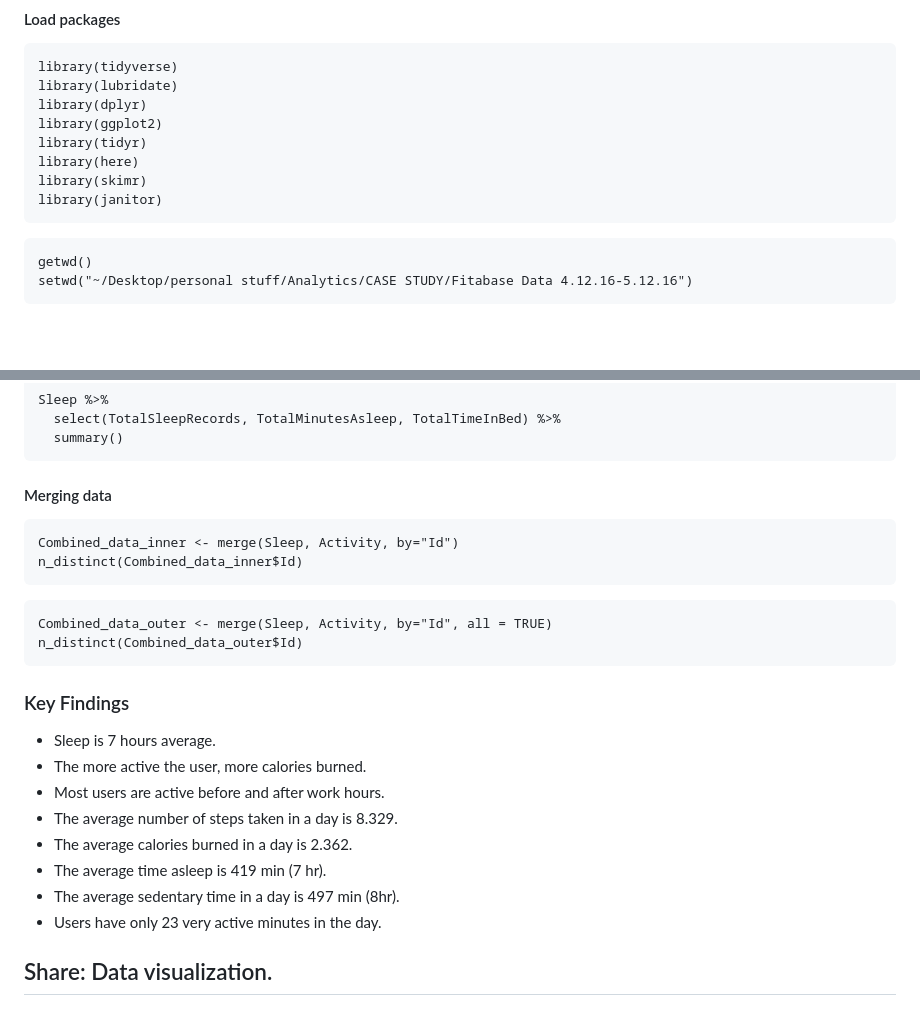
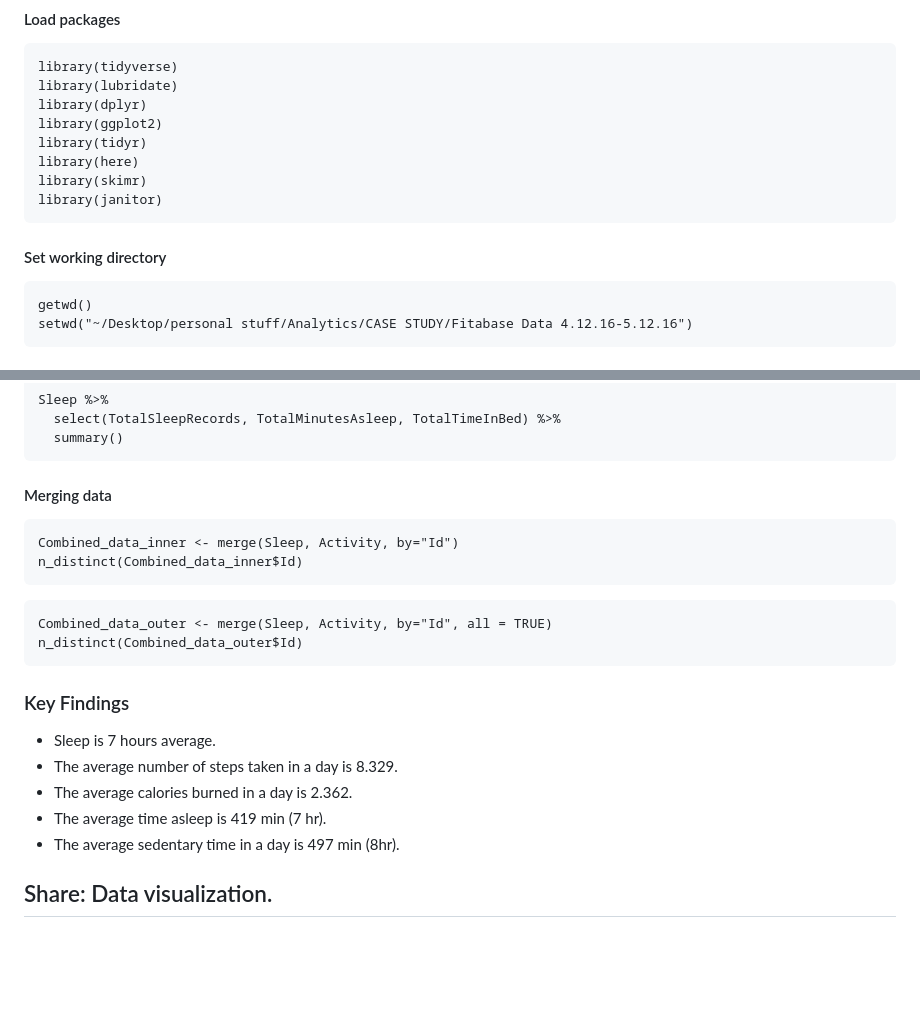
Before and after one commit to emily-pearl/How-Can-a-Wellness-Technology-Company-Play-It-Smart-Bellabeat, a Markdown page: README.md, 2 parts joined by grey strips. GitHub-like rendering; blank space fills up the shorter version.

````diff
--- a/README.md
+++ b/README.md
@@ -47,6 +47,8 @@ library(here)
 library(skimr)
 library(janitor)
 ```
+#### Set working directory
+
 ```{r}
 getwd()
 setwd("~/Desktop/personal stuff/Analytics/CASE STUDY/Fitabase Data 4.12.16-5.12.16")
@@ -156,7 +147,6 @@ Sleep %>%
 ```
 
 #### Merging data
-
 ```{r}
 Combined_data_inner <- merge(Sleep, Activity, by="Id")
 n_distinct(Combined_data_inner$Id)
@@ -169,13 +159,10 @@ n_distinct(Combined_data_outer$Id)
 
 ### Key Findings
 - Sleep is 7 hours average.
-- The more active the user, more calories burned.
-- Most users are active before and after work hours.
 - The average number of steps taken in a day is 8.329.
 - The average calories burned in a day is 2.362.
 - The average time asleep is 419 min (7 hr).
 - The average sedentary time in a day is 497 min (8hr).
-- Users have only 23 very active minutes in the day.
 
 ## Share: Data visualization.
 
````
Also changed, not shown: other parts of README.md (+4 -20 lines).
